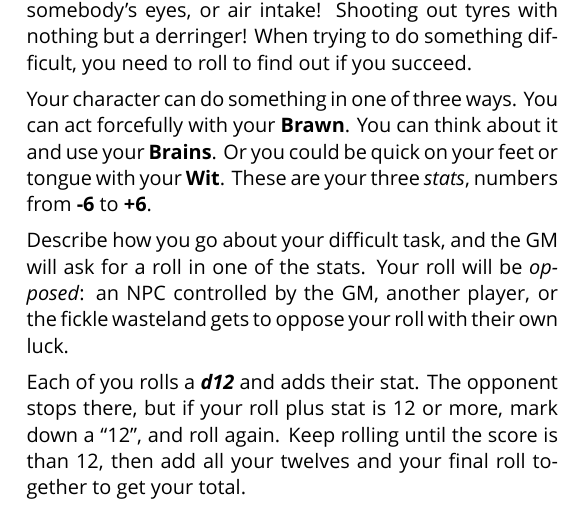
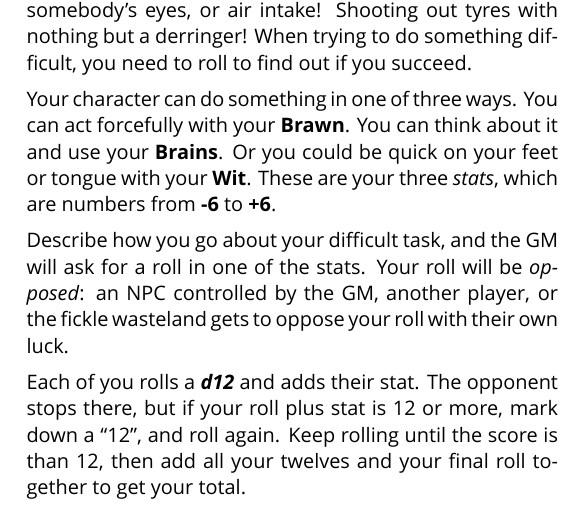
Before and after one commit to apaleslimghost/Outback, a LaTeX document (outback-basic-and-extended.tex, which reads sections/resolution.tex): part of one column of page 1 of 3, cut so that both start at the same text. Compiled offline with XeLaTeX; a missing font is replaced by an installed copy or a similar font.

Commit message:
de-garden path

```diff
--- a/sections/resolution.tex
+++ b/sections/resolution.tex
@@ -2,7 +2,7 @@
 
 Leaping between speeding vehicles! Throwing sand into somebody's eyes, or air intake! Shooting out tyres with nothing but a derringer! When trying to do something difficult, you need to roll to find out if you succeed.
 
-Your character can do something in one of three ways. You can act forcefully with your \stat{Brawn}. You can think about it and use your \stat{Brains}. Or you could be quick on your feet or tongue with your \stat{Wit}. These are your three \emph{stats}, numbers from \textbf{-6} to \textbf{+6}.
+Your character can do something in one of three ways. You can act forcefully with your \stat{Brawn}. You can think about it and use your \stat{Brains}. Or you could be quick on your feet or tongue with your \stat{Wit}. These are your three \emph{stats}, which are numbers from \textbf{-6} to \textbf{+6}.
 
 Describe how you go about your difficult task, and the GM will ask for a roll in one of the stats. Your roll will be \emph{opposed}: an NPC controlled by the GM, another player, or the fickle wasteland gets to oppose your roll with their own luck.
 
```
